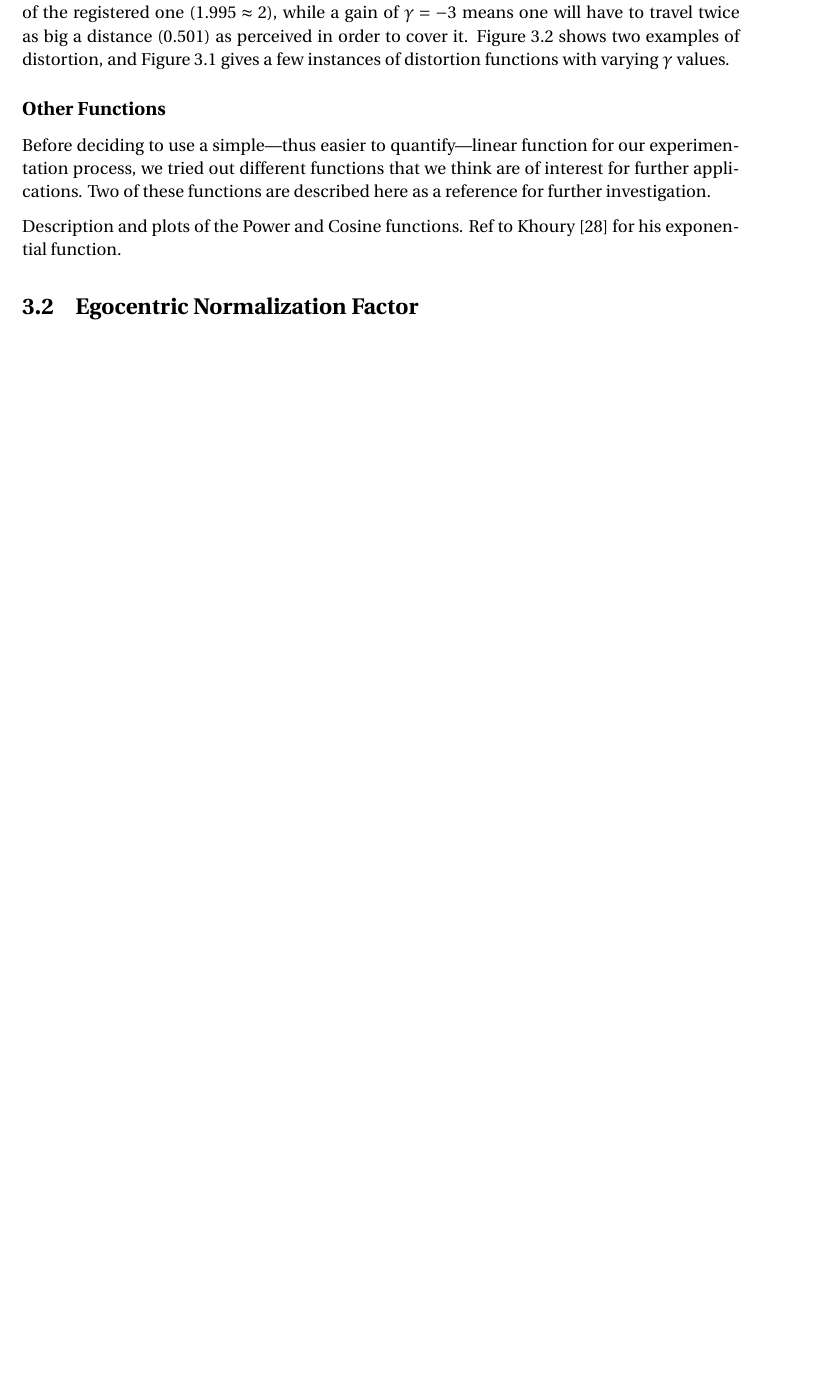
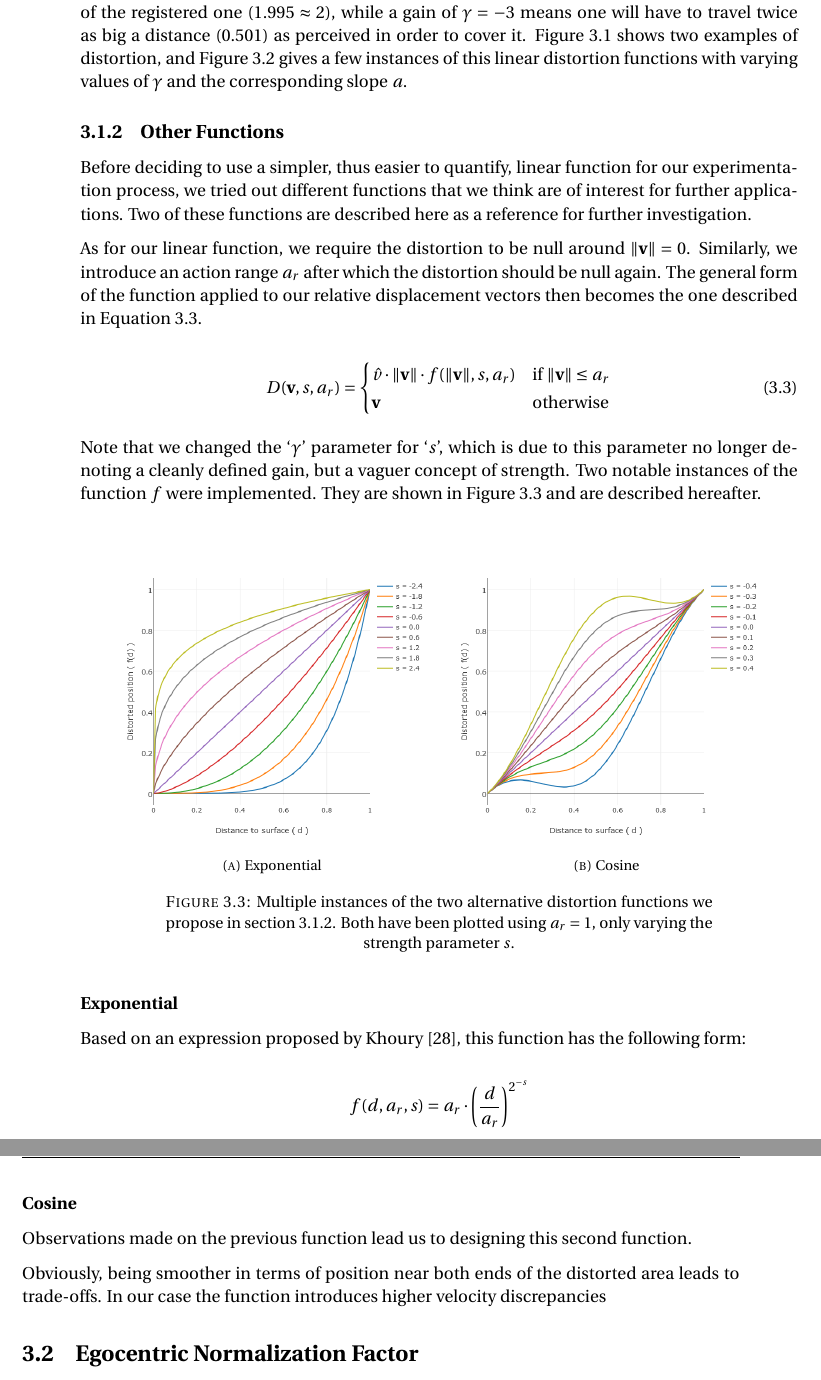
Before and after one commit to SidneyBovet/master_thesis_report, a LaTeX thesis (main.tex, which reads Chapters/Chapter3.tex): part of page 16 of 32 before the commit and two parts of pages 17 and 18 of 32 after it, the two joined at a grey line, cut so that both start at the same text, the shorter picture padded with empty space. Compiled offline with pdfLaTeX.

Commit message:
Changes from papeeria

```diff
--- a/Chapters/Chapter3.tex
+++ b/Chapters/Chapter3.tex
@@ -47,7 +64,28 @@ Where $\vec{v}$ is a vector, $\hat{v}$ is its normalized counterpart, and $\gamm
     \text{slope} &= 10^{\frac{\gamma}{10}}.
 \end{align*}
 
-A value of $\gamma = 3$ thus indicates that the virtual movement will roughly be twice the amplitude of the registered one ($1.995 \approx 2$), while a gain of $\gamma = -3$ means one will have to travel twice as big a distance (\num{0.501}) as perceived in order to cover it. Figure \ref{fig:armExamples} shows two examples of distortion, and Figure \ref{fig:plotsOfGamma} gives a few instances of distortion functions with varying $\gamma $ values.
+A value of $\gamma = 3$ thus indicates that the virtual movement will roughly be twice the amplitude of the registered one ($1.995 \approx 2$), while a gain of $\gamma = -3$ means one will have to travel twice as big a distance (\num{0.501}) as perceived in order to cover it. Figure \ref{fig:armExamples} shows two examples of distortion, and Figure \ref{fig:plotsOfGamma} gives a few instances of this linear distortion functions with varying values of $\gamma $ and the corresponding slope $a$.
 
-\begin{figure}
+\subsection{Other Functions}
+\label{sec:otherFunctions}
+Before deciding to use a simpler, thus easier to quantify, linear function for our experimentation process, we tried out different functions that we think are of interest for further applications. Two of these functions are described here as a reference for further investigation.
+
+As for our linear function, we require the distortion to be null around $\norm{\vec{v}} = 0$. Similarly, we introduce an action range $a_r$ after which the distortion should be null again. The general form of the function applied to our relative displacement vectors then becomes the one described in Equation \ref{eq:distortionCase}.
+
+\begin{equation}
+    \label{eq:distortionCase}
+    D(\vec{v}, s, a_r) =
+    \begin{cases}
+        \hat{v} \cdot \norm{\vec{v}} \cdot f(\norm{\vec{v}}, s, a_r)    &\text{if } \norm{\vec{v}} \leq a_r\\
+        \vec{v}                                                         &\text{otherwise}
+    \end{cases}
+\end{equation}
+
+Note that we changed the `$\gamma $' parameter for `$s$', which is due to this parameter no longer denoting a cleanly defined gain, but a vaguer concept of strength. Two notable instances of the function $f$ were implemented. They are shown in Figure \ref{fig:otherDistortions} and are described hereafter.
+
+\begin{figure}[h]
     \centering
+    \begin{subfigure}[b]{.45\textwidth}
+        \includegraphics[width=\textwidth]{Figures/exponential_distortion.png}
+        \caption{Exponential}
+        \label{fig:otherDistortionsExp}
@@ -63,14 +94,25 @@ A value of $\gamma = 3$ thus indicates that the virtual movement will roughly be
+    \begin{subfigure}[b]{.45\textwidth}
+        \includegraphics[width=\textwidth]{Figures/cosine_distortion.png}
+        \caption{Cosine}
+        \label{fig:otherDistortionsCos}
     \end{subfigure}
-    \caption{Two examples of our linear distortion applied to a simple IK arm with multiple segments. The gray lines are the relative displacement vectors and the red ones are their distorted counterparts. Similarly, the gray arms represent the pose the real arm would take whereas the red ones show the two resulting distorted poses.}\label{fig:armExamples}
+    \caption{Multiple instances of the two alternative distortion functions we propose in section \ref{sec:otherFunctions}. Both have been plotted using $a_r = 1$, only varying the strength parameter $s$.}
+    \label{fig:otherDistortions}
 \end{figure}
 
-\subsection*{Other Functions}
+\subsubsection{Exponential}
 
-Before deciding to use a simple---thus easier to quantify---linear function for our experimentation process, we tried out different functions that we think are of interest for further applications. Two of these functions are described here as a reference for further investigation.
+Based on an expression proposed by Khoury \cite{khoury2015human}, this function has the following form:
 
+\begin{equation*}
+    f(d, a_r, s) = a_r \cdot \Bigg(\frac{d}{a_r}\Bigg)^{2^{-s}}
+\end{equation*}
 
+\subsubsection{Cosine}
 
-Description and plots of the Power and Cosine functions. Ref to Khoury \cite{khoury2015human} for his exponential function.
+Observations made on the previous function lead us to designing this second function.
+
+Obviously, being smoother in terms of position near both ends of the distorted area leads to trade-offs. In our case the function introduces higher velocity discrepancies
 
 \section{Egocentric Normalization Factor}
 
```
Also changed, not shown: Chapters/Chapter3.tex (36 more changed lines).
